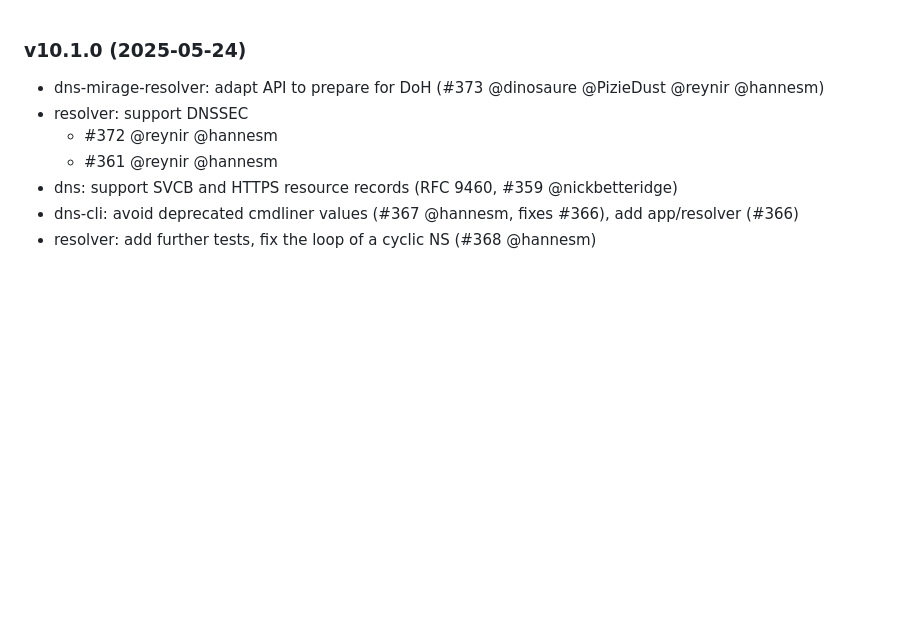
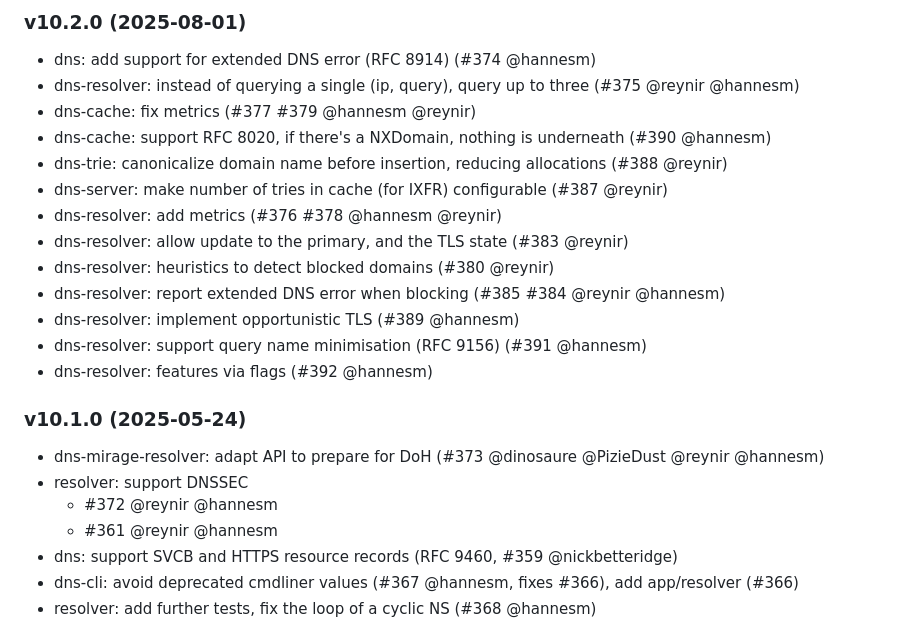
Before and after one commit to mirage/ocaml-dns, a Markdown page: CHANGES.md, the part around the change. Drawn GitHub-style; blank space fills up the shorter version.

Commit message:
changes for 10.2.0

```diff
--- a/CHANGES.md
+++ b/CHANGES.md
@@ -1,3 +1,24 @@
+### v10.2.0 (2025-08-01)
+
+* dns: add support for extended DNS error (RFC 8914) (#374 @hannesm)
+* dns-resolver: instead of querying a single (ip, query), query up to three
+  (#375 @reynir @hannesm)
+* dns-cache: fix metrics (#377 #379 @hannesm @reynir)
+* dns-cache: support RFC 8020, if there's a NXDomain, nothing is underneath
+  (#390 @hannesm)
+* dns-trie: canonicalize domain name before insertion, reducing allocations
+  (#388 @reynir)
+* dns-server: make number of tries in cache (for IXFR) configurable
+  (#387 @reynir)
+* dns-resolver: add metrics (#376 #378 @hannesm @reynir)
+* dns-resolver: allow update to the primary, and the TLS state (#383 @reynir)
+* dns-resolver: heuristics to detect blocked domains (#380 @reynir)
+* dns-resolver: report extended DNS error when blocking
+  (#385 #384 @reynir @hannesm)
+* dns-resolver: implement opportunistic TLS (#389 @hannesm)
+* dns-resolver: support query name minimisation (RFC 9156) (#391 @hannesm)
+* dns-resolver: features via flags (#392 @hannesm)
+
 ### v10.1.0 (2025-05-24)
 
 * dns-mirage-resolver: adapt API to prepare for DoH (#373 @dinosaure @PizieDust
```
